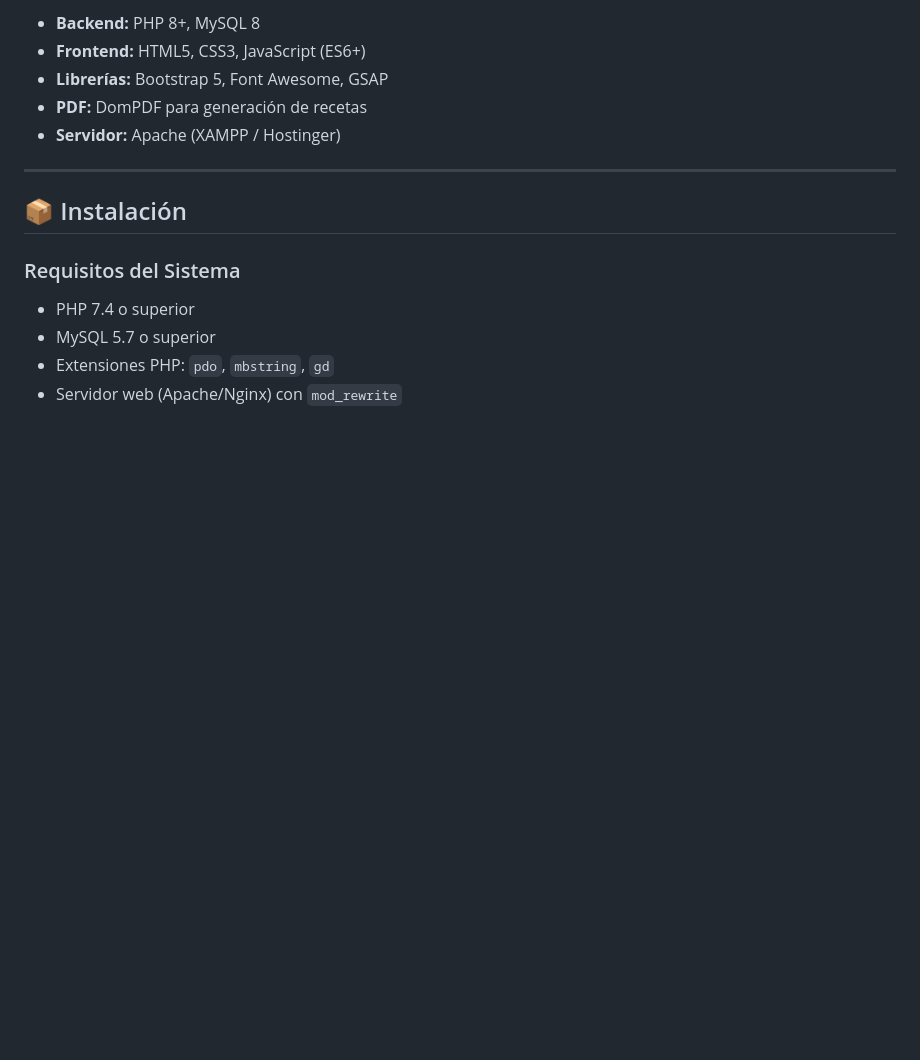
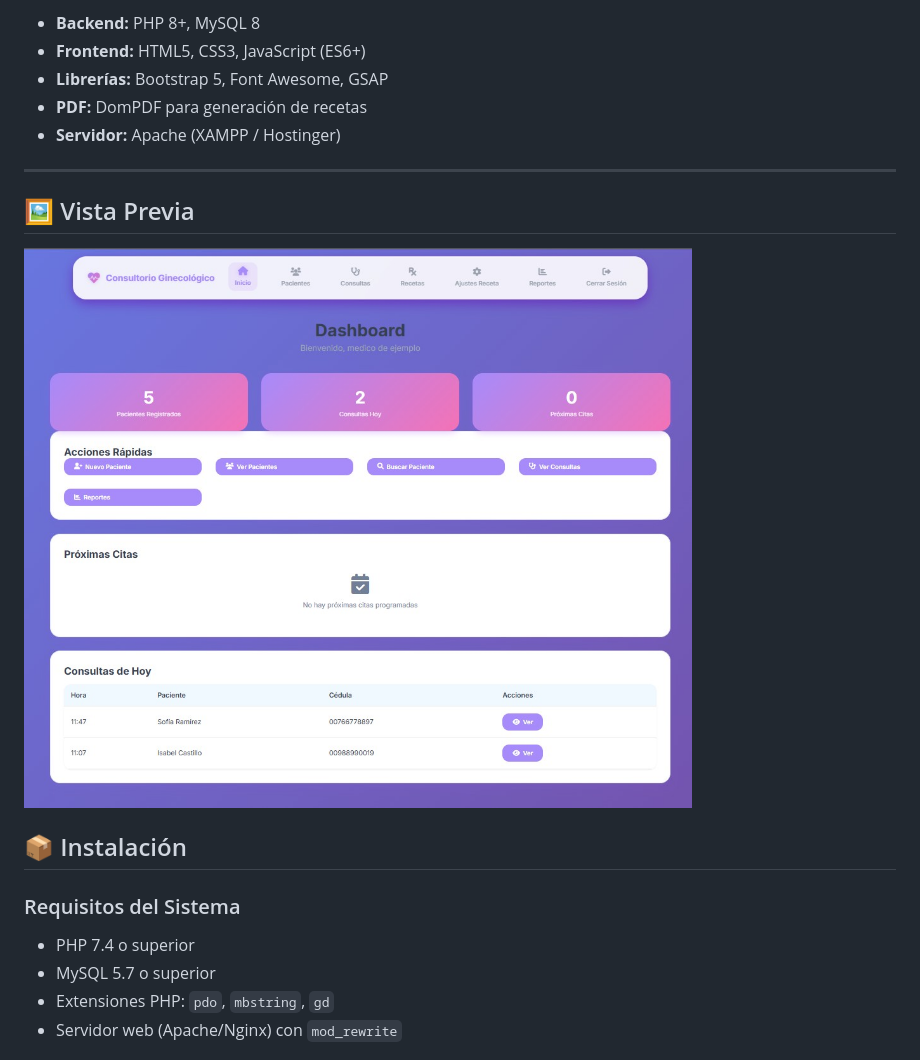
Before and after one commit to starlin056/-Consultorio-Ginecol-gico, a Markdown page: README.md, the part around the change printed below. Rendered like a GitHub page; blank space fills up the shorter version.

Commit message:
Add preview section to README
Added a preview section with a dashboard image.

```diff
--- a/README.md
+++ b/README.md
@@ -65,6 +65,10 @@ Sistema web completo para la gestión de consultorios ginecológicos con histori
 
 ---
 
+## 🖼️ Vista Previa
+
+![Dashboard del Sistema](https://github.com/starlin056/-Consultorio-Ginecol-gico/blob/main/Screenshot%202025-11-12%20120432.jpg?raw=true)
+
 ## 📦 Instalación
 
 ### Requisitos del Sistema
```
Also changed, not shown: other parts of README.md (+0 -3 lines).
